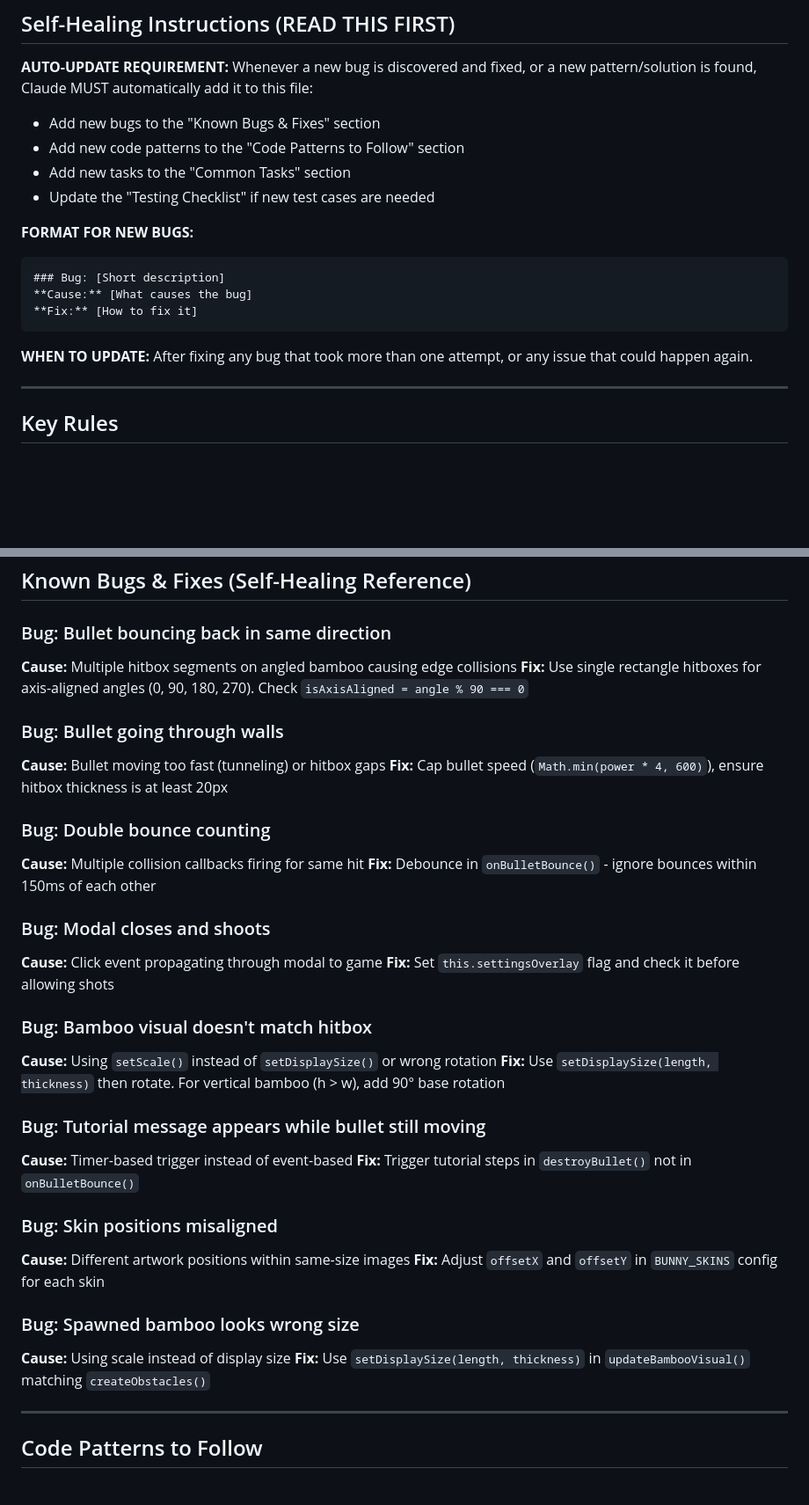
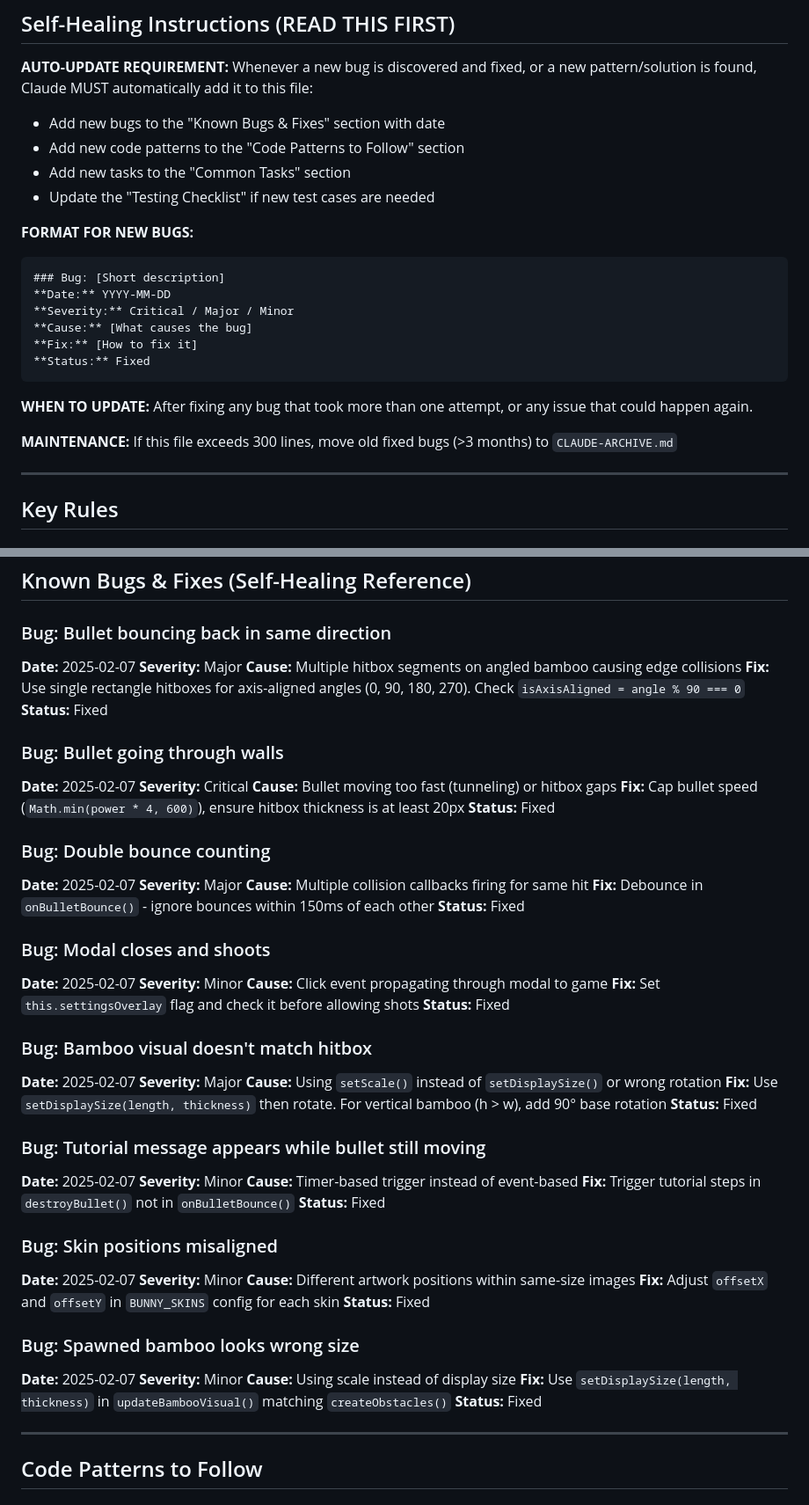
Before and after one commit to R9JJAYL/BunnyHelsing, a Markdown page: CLAUDE.md, 2 parts joined by grey strips. Shown at 88% size. GitHub-like rendering; blank space fills up the shorter version.

Commit message:
Improve CLAUDE.md structure with dates, severity, status, and changelog
- Added dates to all bug entries
- Added severity levels (Critical/Major/Minor)
- Added status field for tracking
- Added maintenance rule for archiving old bugs
- Added changelog section

Co-Authored-By: Claude Opus 4.5 <noreply@anthropic.com>

````diff
--- a/CLAUDE.md
+++ b/CLAUDE.md
@@ -6,7 +6,7 @@ Bunny Helsing is a Phaser 3 ricochet shooting game where players shoot bullets t
 ## Self-Healing Instructions (READ THIS FIRST)
 
 **AUTO-UPDATE REQUIREMENT:** Whenever a new bug is discovered and fixed, or a new pattern/solution is found, Claude MUST automatically add it to this file:
-- Add new bugs to the "Known Bugs & Fixes" section
+- Add new bugs to the "Known Bugs & Fixes" section with date
 - Add new code patterns to the "Code Patterns to Follow" section
 - Add new tasks to the "Common Tasks" section
 - Update the "Testing Checklist" if new test cases are needed
@@ -14,11 +14,16 @@ Bunny Helsing is a Phaser 3 ricochet shooting game where players shoot bullets t
 **FORMAT FOR NEW BUGS:**
 ```
 ### Bug: [Short description]
+**Date:** YYYY-MM-DD
+**Severity:** Critical / Major / Minor
 **Cause:** [What causes the bug]
 **Fix:** [How to fix it]
+**Status:** Fixed
 ```
 
 **WHEN TO UPDATE:** After fixing any bug that took more than one attempt, or any issue that could happen again.
+
+**MAINTENANCE:** If this file exceeds 300 lines, move old fixed bugs (>3 months) to `CLAUDE-ARCHIVE.md`
 
 ---
 
@@ -84,36 +93,60 @@ Bunny Helsing is a Phaser 3 ricochet shooting game where players shoot bullets t
 ## Known Bugs & Fixes (Self-Healing Reference)
 
 ### Bug: Bullet bouncing back in same direction
+**Date:** 2025-02-07
+**Severity:** Major
 **Cause:** Multiple hitbox segments on angled bamboo causing edge collisions
 **Fix:** Use single rectangle hitboxes for axis-aligned angles (0, 90, 180, 270). Check `isAxisAligned = angle % 90 === 0`
+**Status:** Fixed
 
 ### Bug: Bullet going through walls
+**Date:** 2025-02-07
+**Severity:** Critical
 **Cause:** Bullet moving too fast (tunneling) or hitbox gaps
 **Fix:** Cap bullet speed (`Math.min(power * 4, 600)`), ensure hitbox thickness is at least 20px
+**Status:** Fixed
 
 ### Bug: Double bounce counting
+**Date:** 2025-02-07
+**Severity:** Major
 **Cause:** Multiple collision callbacks firing for same hit
 **Fix:** Debounce in `onBulletBounce()` - ignore bounces within 150ms of each other
+**Status:** Fixed
 
 ### Bug: Modal closes and shoots
+**Date:** 2025-02-07
+**Severity:** Minor
 **Cause:** Click event propagating through modal to game
 **Fix:** Set `this.settingsOverlay` flag and check it before allowing shots
+**Status:** Fixed
 
 ### Bug: Bamboo visual doesn't match hitbox
+**Date:** 2025-02-07
+**Severity:** Major
 **Cause:** Using `setScale()` instead of `setDisplaySize()` or wrong rotation
 **Fix:** Use `setDisplaySize(length, thickness)` then rotate. For vertical bamboo (h > w), add 90° base rotation
+**Status:** Fixed
 
 ### Bug: Tutorial message appears while bullet still moving
+**Date:** 2025-02-07
+**Severity:** Minor
 **Cause:** Timer-based trigger instead of event-based
 **Fix:** Trigger tutorial steps in `destroyBullet()` not in `onBulletBounce()`
+**Status:** Fixed
 
 ### Bug: Skin positions misaligned
+**Date:** 2025-02-07
+**Severity:** Minor
 **Cause:** Different artwork positions within same-size images
 **Fix:** Adjust `offsetX` and `offsetY` in `BUNNY_SKINS` config for each skin
+**Status:** Fixed
 
 ### Bug: Spawned bamboo looks wrong size
+**Date:** 2025-02-07
+**Severity:** Minor
 **Cause:** Using scale instead of display size
 **Fix:** Use `setDisplaySize(length, thickness)` in `updateBambooVisual()` matching `createObstacles()`
+**Status:** Fixed
 
 ---
 
````
Also changed, not shown: other parts of CLAUDE.md (+9 -0 lines).
